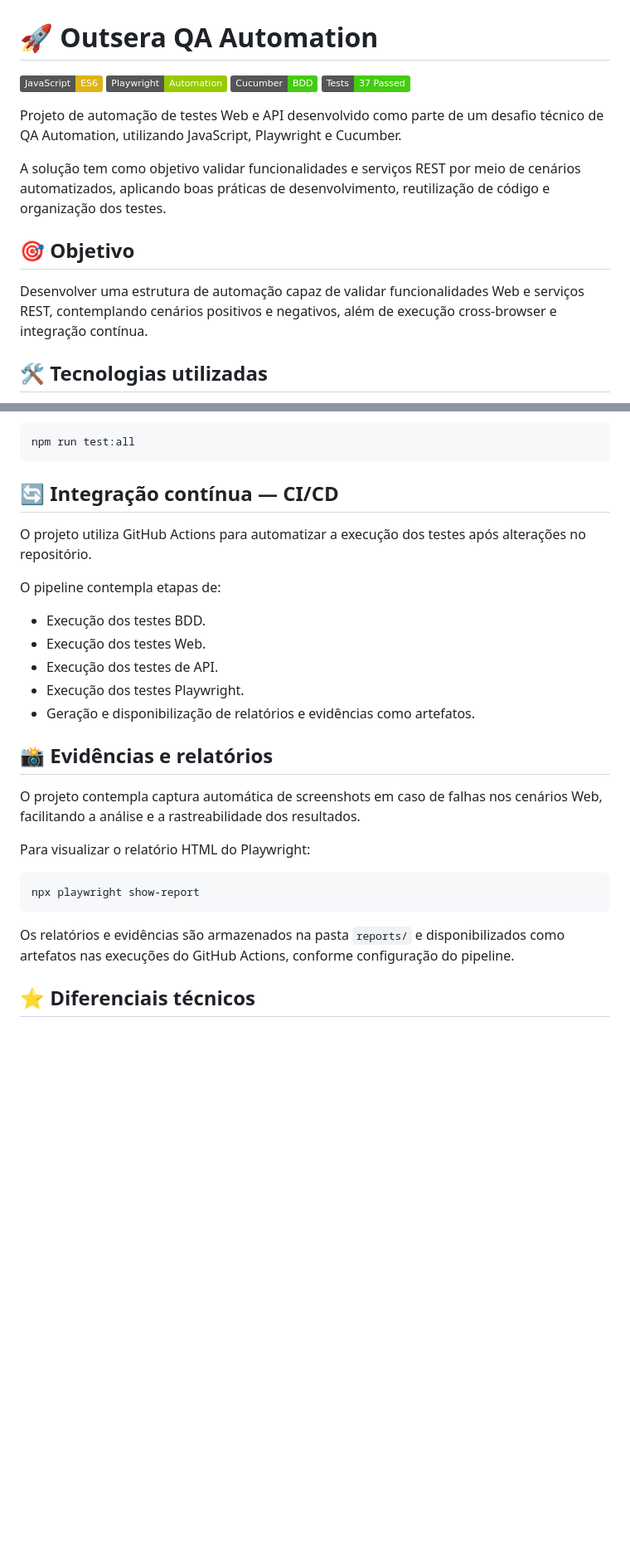
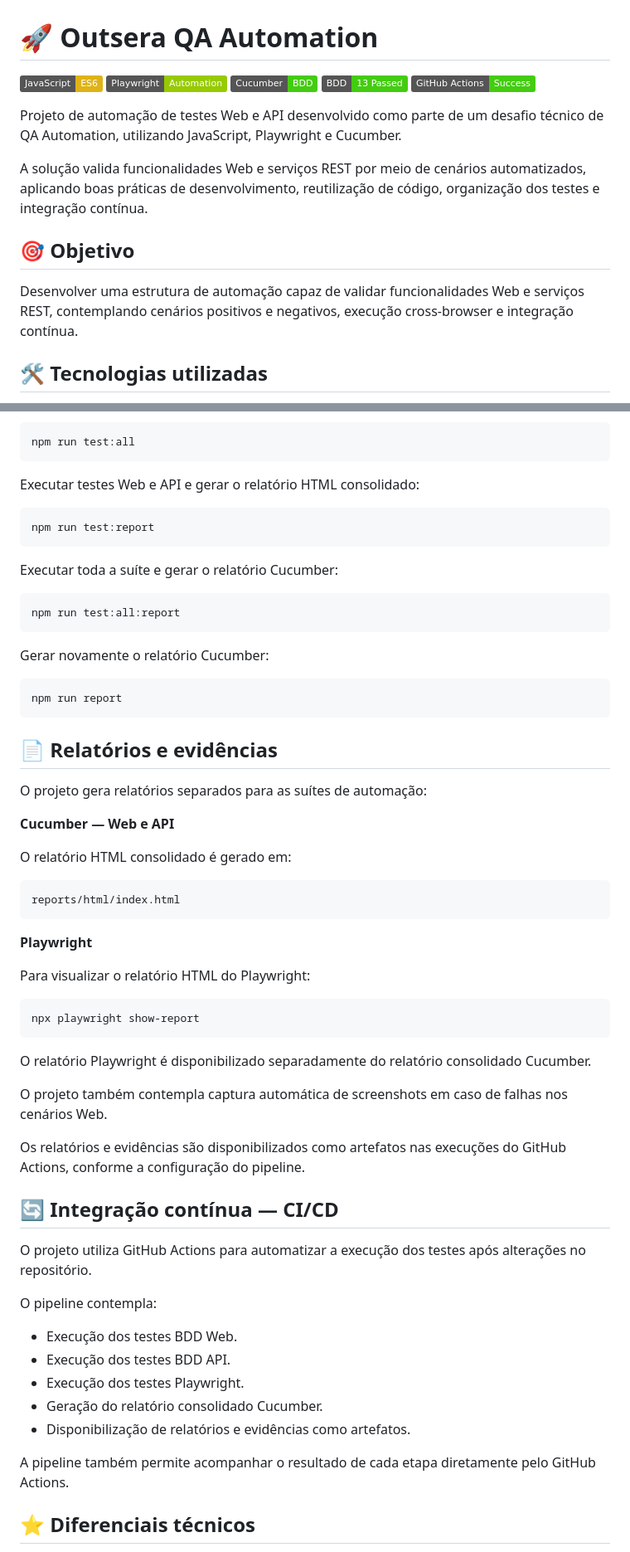
Before and after one commit to diasmoura/outsera-qa-automation, a Markdown page: README.md, 2 parts joined by grey strips. Shown at 83% size. Drawn GitHub-style; badges without logos; blank space fills up the shorter version.

````diff
--- a/README.md
+++ b/README.md
@@ -3,15 +3,16 @@
 ![JavaScript](https://img.shields.io/badge/JavaScript-ES6-yellow)
 ![Playwright](https://img.shields.io/badge/Playwright-Automation-green)
 ![Cucumber](https://img.shields.io/badge/Cucumber-BDD-brightgreen)
-![Tests](https://img.shields.io/badge/Tests-37%20Passed-success)
+![BDD Tests](https://img.shields.io/badge/BDD-13%20Passed-success)
+![CI](https://img.shields.io/badge/GitHub%20Actions-Success-brightgreen)
 
 Projeto de automação de testes Web e API desenvolvido como parte de um desafio técnico de QA Automation, utilizando JavaScript, Playwright e Cucumber.
 
-A solução tem como objetivo validar funcionalidades e serviços REST por meio de cenários automatizados, aplicando boas práticas de desenvolvimento, reutilização de código e organização dos testes.
+A solução valida funcionalidades Web e serviços REST por meio de cenários automatizados, aplicando boas práticas de desenvolvimento, reutilização de código, organização dos testes e integração contínua.
 
 ## 🎯 Objetivo
 
-Desenvolver uma estrutura de automação capaz de validar funcionalidades Web e serviços REST, contemplando cenários positivos e negativos, além de execução cross-browser e integração contínua.
+Desenvolver uma estrutura de automação capaz de validar funcionalidades Web e serviços REST, contemplando cenários positivos e negativos, execução cross-browser e integração contínua.
 
 ## 🛠️ Tecnologias utilizadas
 
@@ -203,21 +225,37 @@ Executar toda a suíte:
 npm run test:all
 ```
 
-## 🔄 Integração contínua — CI/CD
+Executar testes Web e API e gerar o relatório HTML consolidado:
 
-O projeto utiliza GitHub Actions para automatizar a execução dos testes após alterações no repositório.
+```bash
+npm run test:report
+```
 
-O pipeline contempla etapas de:
+Executar toda a suíte e gerar o relatório Cucumber:
 
-- Execução dos testes BDD.
-- Execução dos testes Web.
-- Execução dos testes de API.
-- Execução dos testes Playwright.
-- Geração e disponibilização de relatórios e evidências como artefatos.
+```bash
+npm run test:all:report
+```
 
-## 📸 Evidências e relatórios
+Gerar novamente o relatório Cucumber:
 
-O projeto contempla captura automática de screenshots em caso de falhas nos cenários Web, facilitando a análise e a rastreabilidade dos resultados.
+```bash
+npm run report
+```
+
+## 📄 Relatórios e evidências
+
+O projeto gera relatórios separados para as suítes de automação:
+
+**Cucumber — Web e API**
+
+O relatório HTML consolidado é gerado em:
+
+```text
+reports/html/index.html
+```
+
+**Playwright**
 
 Para visualizar o relatório HTML do Playwright:
 
@@ -225,7 +263,25 @@ Para visualizar o relatório HTML do Playwright:
 npx playwright show-report
 ```
 
-Os relatórios e evidências são armazenados na pasta `reports/` e disponibilizados como artefatos nas execuções do GitHub Actions, conforme configuração do pipeline.
+O relatório Playwright é disponibilizado separadamente do relatório consolidado Cucumber.
+
+O projeto também contempla captura automática de screenshots em caso de falhas nos cenários Web.
+
+Os relatórios e evidências são disponibilizados como artefatos nas execuções do GitHub Actions, conforme a configuração do pipeline.
+
+## 🔄 Integração contínua — CI/CD
+
+O projeto utiliza GitHub Actions para automatizar a execução dos testes após alterações no repositório.
+
+O pipeline contempla:
+
+- Execução dos testes BDD Web.
+- Execução dos testes BDD API.
+- Execução dos testes Playwright.
+- Geração do relatório consolidado Cucumber.
+- Disponibilização de relatórios e evidências como artefatos.
+
+A pipeline também permite acompanhar o resultado de cada etapa diretamente pelo GitHub Actions.
 
 ## ⭐ Diferenciais técnicos
 
````
Also changed, not shown: other parts of README.md (+50 -28 lines).
